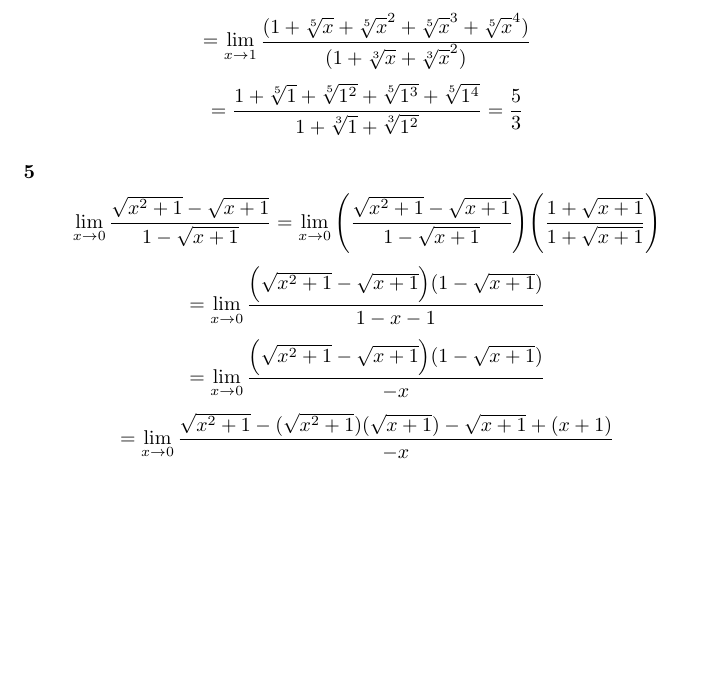
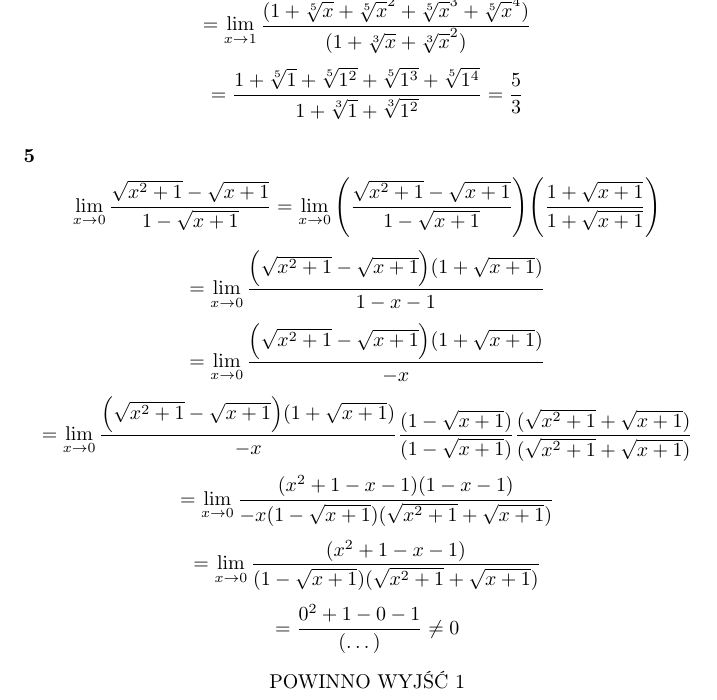
Before and after one commit to kjura/maths, a LaTeX document (banas-wedrychowicz-analiza-zbior/Rozdzial_VII_granica_i_ciaglosc_funkcji/zadania.tex): part of the page, cut at the place of the change, the shorter picture padded with empty space. Compiled offline with pdfLaTeX.

Commit message:
draft(banas_wedrychowicz): add exercise 5 Chapter VII Part A - error, should be 1, is 0

```diff
--- a/banas-wedrychowicz-analiza-zbior/Rozdzial_VII_granica_i_ciaglosc_funkcji/zadania.tex
+++ b/banas-wedrychowicz-analiza-zbior/Rozdzial_VII_granica_i_ciaglosc_funkcji/zadania.tex
@@ -48,13 +48,25 @@
     \lim_{x \to 0} \frac{\sqrt{x^2 + 1} - \sqrt{x + 1}}{1 - \sqrt{x + 1}} = \lim_{x \to 0} \Bigg(\frac{\sqrt{x^2 + 1} - \sqrt{x + 1}}{1 - \sqrt{x + 1}}\Bigg) \Bigg(\frac{1 + \sqrt{x + 1}}{1 + \sqrt{x + 1}}\Bigg)
 \end{equation*}
 \begin{equation*}
-    = \lim_{x \to 0} \frac{\Big(\sqrt{x^2 + 1} - \sqrt{x + 1}\Big)(1 - \sqrt{x + 1})}{1 - x - 1}
+    = \lim_{x \to 0} \frac{\Big(\sqrt{x^2 + 1} - \sqrt{x + 1}\Big)(1 + \sqrt{x + 1})}{1 - x - 1}
 \end{equation*}
 \begin{equation*}
-    = \lim_{x \to 0} \frac{\Big(\sqrt{x^2 + 1} - \sqrt{x + 1}\Big)(1 - \sqrt{x + 1})}{-x}
+    = \lim_{x \to 0} \frac{\Big(\sqrt{x^2 + 1} - \sqrt{x + 1}\Big)(1 + \sqrt{x + 1})}{-x}
 \end{equation*}
 \begin{equation*}
-    = \lim_{x \to 0} \frac{\sqrt{x^2 + 1} - (\sqrt{x^2 + 1})(\sqrt{x+1}) - \sqrt{x+1} + (x+1)}{-x}
+    = \lim_{x \to 0} \frac{\Big(\sqrt{x^2 + 1} - \sqrt{x + 1}\Big)(1 + \sqrt{x + 1})}{-x} \frac{(1 - \sqrt{x + 1})}{(1 - \sqrt{x + 1})}\frac{(\sqrt{x^2 + 1} + \sqrt{x + 1})}{(\sqrt{x^2 + 1} + \sqrt{x + 1})}
 \end{equation*}
+\begin{equation*}
+    = \lim_{x \to 0} \frac{(x^2 + 1 -x - 1)(1 - x - 1)}{-x(1 - \sqrt{x + 1})(\sqrt{x^2 + 1} + \sqrt{x + 1})}
+\end{equation*}
+\begin{equation*}
+    = \lim_{x \to 0}\frac{(x^2 + 1 -x - 1)}{(1 - \sqrt{x + 1})(\sqrt{x^2 + 1} + \sqrt{x + 1})}
+\end{equation*}
+\begin{equation*}
+    = \frac{0^2 + 1 - 0 - 1}{(\dots)} \neq 0
+\end{equation*}
+\begin{center}
+    POWINNO WYJŚĆ 1
+\end{center}
 
 \end{document}
```
